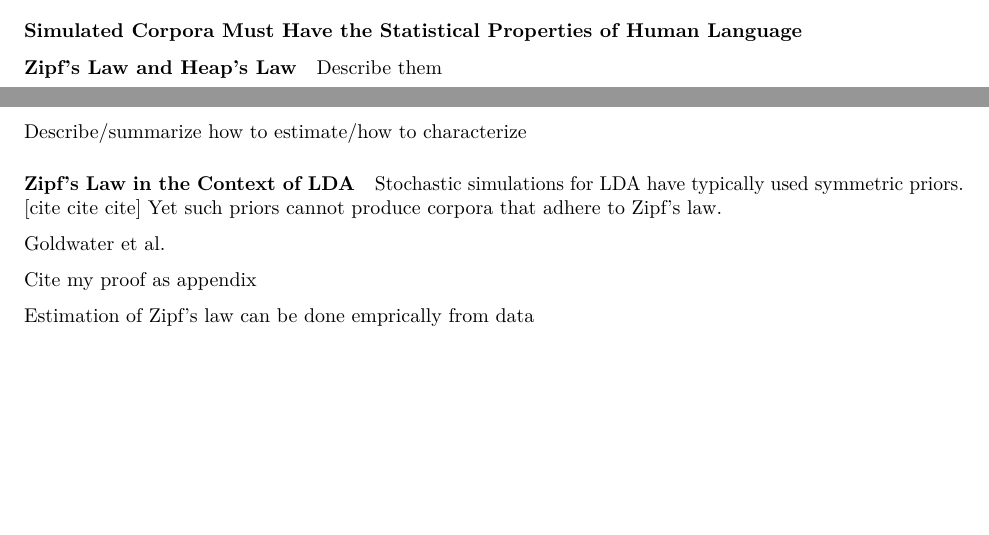
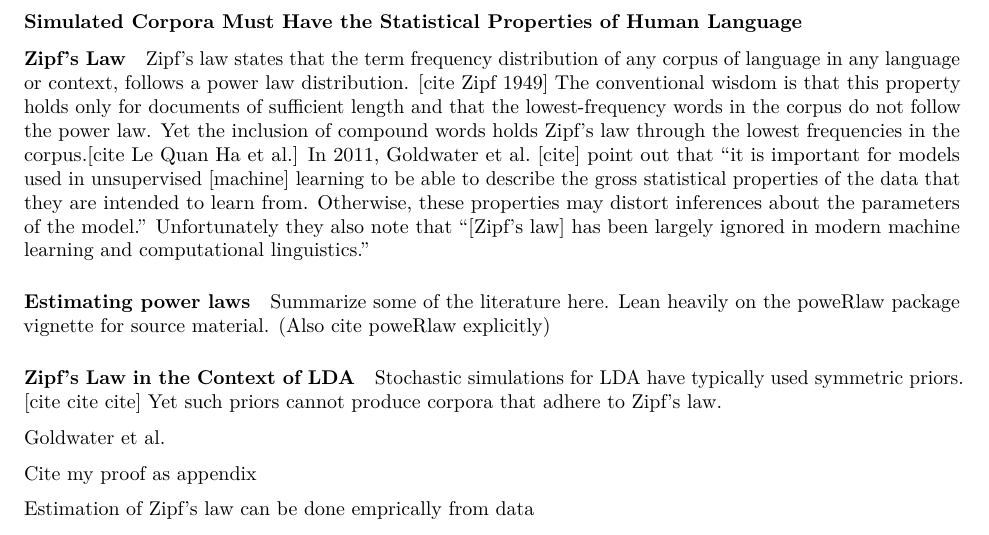
Before and after one commit to TommyJones/dissertation_proposal, an R Markdown document (Using Simulations to Study LDA, a Proposal.Rmd): two parts of pages 2 and 3 of 5 before the commit and part of page 3 of 5 after it, the two joined at a grey line, cut so that both start at the same text, the shorter picture padded with empty space. Rendered offline with R 4.5, knitr and Pandoc, then LaTeX, with nearby package versions; drawn as R Markdown's standard PDF in place of the format the file asks for.

Commit message:
moar words!

```diff
--- a/Using Simulations to Study LDA, a Proposal.Rmd
+++ b/Using Simulations to Study LDA, a Proposal.Rmd
@@ -113,11 +113,14 @@ Yet to be a valid proxy of human language, such simulated data should have the s
 
 ### Simulated Corpora Must Have the Statistical Properties of Human Language
 
-#### Zipf's Law and Heap's Law
+#### Zipf's Law
 
-Describe them
+Zipf’s law states that the term frequency distribution of any corpus of language in any language or context, follows a power law distribution. [cite Zipf 1949] The conventional wisdom is that this property holds only for documents of sufficient length and that the lowest-frequency words in the corpus do not follow the power law.  Yet the inclusion of compound words holds Zipf’s law through the lowest frequencies in the corpus.[cite Le Quan Ha et al.] In 2011, Goldwater et al. [cite] point out that "it is important for models used in unsupervised [machine] learning to be able to describe the gross statistical properties of the data that they are intended to learn from. Otherwise, these properties may distort inferences about the parameters of the model." Unfortunately they also note that "[Zipf’s law] has been largely ignored in modern machine learning and computational linguistics."
 
-Describe/summarize how to estimate/how to characterize
+
+
+#### Estimating power laws
+Summarize some of the literature here. Lean heavily on the poweRlaw package vignette for source material. (Also cite poweRlaw explicitly)
 
 #### Zipf's Law in the Context of LDA
 
```
